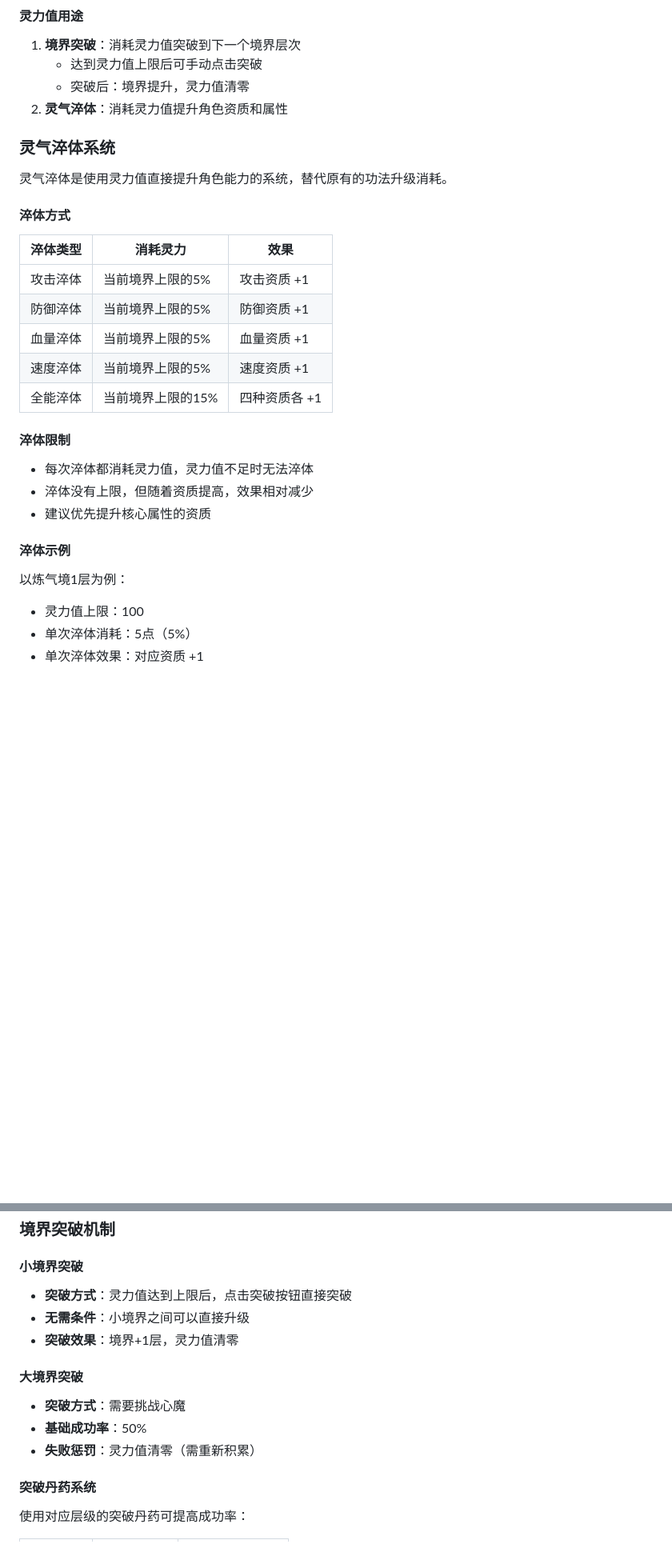
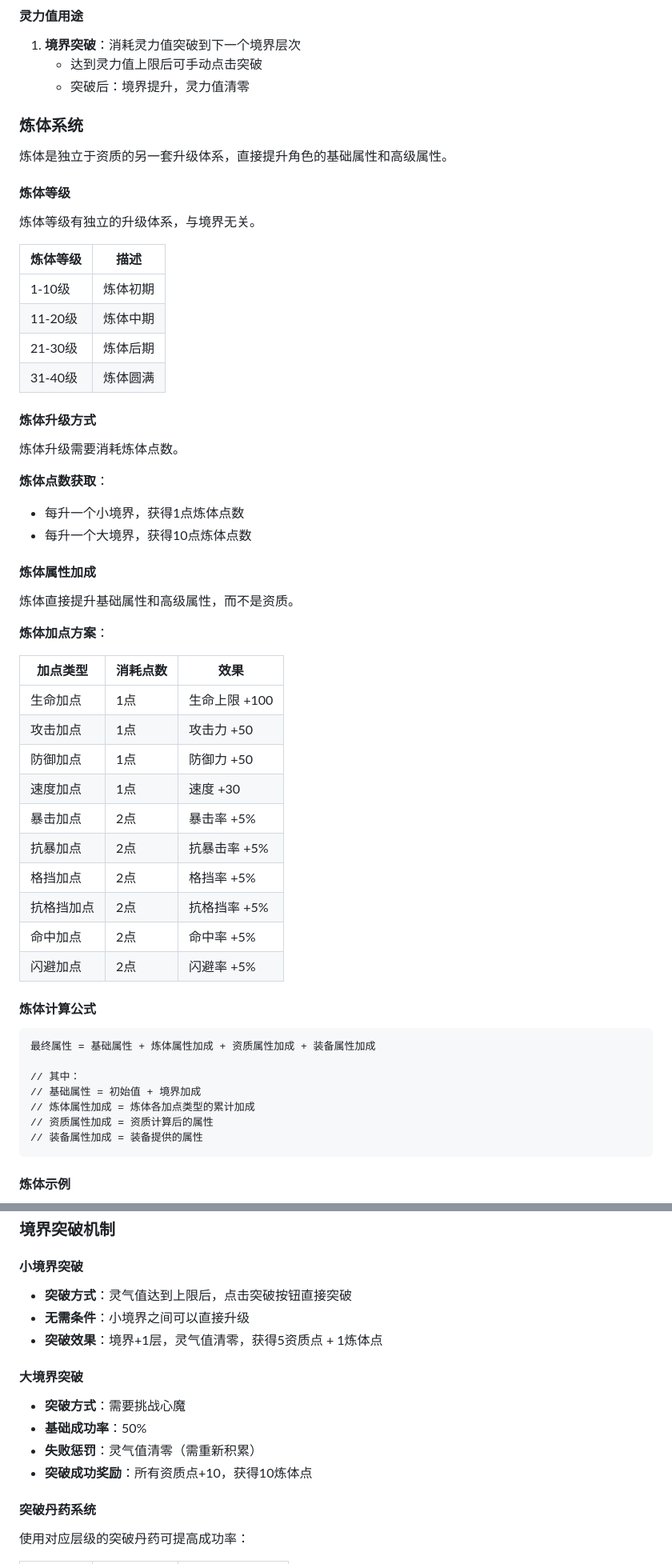
Before and after one commit to wangwsq00/xxqn, a Markdown page: doc/modules/01_角色系统.md, 2 parts joined by grey strips. Shown at 80% size. GitHub-like rendering; blank space fills up the shorter version.

````diff
--- a/doc/modules/01_角色系统.md
+++ b/doc/modules/01_角色系统.md
@@ -150,32 +196,60 @@
 1. **境界突破**：消耗灵力值突破到下一个境界层次
    - 达到灵力值上限后可手动点击突破
    - 突破后：境界提升，灵力值清零
-2. **灵气淬体**：消耗灵力值提升角色资质和属性
 
-### 灵气淬体系统
+### 炼体系统
 
-灵气淬体是使用灵力值直接提升角色能力的系统，替代原有的功法升级消耗。
+炼体是独立于资质的另一套升级体系，直接提升角色的基础属性和高级属性。
 
-#### 淬体方式
+#### 炼体等级
 
-| 淬体类型 | 消耗灵力 | 效果 |
+炼体等级有独立的升级体系，与境界无关。
+
+| 炼体等级 | 描述 |
+|----------|------|
+| 1-10级 | 炼体初期 |
+| 11-20级 | 炼体中期 |
+| 21-30级 | 炼体后期 |
+| 31-40级 | 炼体圆满 |
+
+#### 炼体升级方式
+
+炼体升级需要消耗炼体点数。
+
+**炼体点数获取**：
+- 每升一个小境界，获得1点炼体点数
+- 每升一个大境界，获得10点炼体点数
+
+#### 炼体属性加成
+
+炼体直接提升基础属性和高级属性，而不是资质。
+
+**炼体加点方案**：
+
+| 加点类型 | 消耗点数 | 效果 |
 |----------|----------|------|
-| 攻击淬体 | 当前境界上限的5% | 攻击资质 +1 |
-| 防御淬体 | 当前境界上限的5% | 防御资质 +1 |
-| 血量淬体 | 当前境界上限的5% | 血量资质 +1 |
-| 速度淬体 | 当前境界上限的5% | 速度资质 +1 |
-| 全能淬体 | 当前境界上限的15% | 四种资质各 +1 |
+| 生命加点 | 1点 | 生命上限 +100 |
+| 攻击加点 | 1点 | 攻击力 +50 |
+| 防御加点 | 1点 | 防御力 +50 |
+| 速度加点 | 1点 | 速度 +30 |
+| 暴击加点 | 2点 | 暴击率 +5% |
+| 抗暴加点 | 2点 | 抗暴击率 +5% |
+| 格挡加点 | 2点 | 格挡率 +5% |
+| 抗格挡加点 | 2点 | 抗格挡率 +5% |
+| 命中加点 | 2点 | 命中率 +5% |
+| 闪避加点 | 2点 | 闪避率 +5% |
 
-#### 淬体限制
+#### 炼体计算公式
 
-- 每次淬体都消耗灵力值，灵力值不足时无法淬体
-- 淬体没有上限，但随着资质提高，效果相对减少
-- 建议优先提升核心属性的资质
+```
+最终属性 = 基础属性 + 炼体属性加成 + 资质属性加成 + 装备属性加成
 
-#### 淬体示例
+// 其中：
+// 基础属性 = 初始值 + 境界加成
+// 炼体属性加成 = 炼体各加点类型的累计加成
+// 资质属性加成 = 资质计算后的属性
+// 装备属性加成 = 装备提供的属性
+```
 
-以炼气境1层为例：
-- 灵力值上限：100
-- 单次淬体消耗：5点（5%）
-- 单次淬体效果：对应资质 +1
+#### 炼体示例
 
@@ -241,14 +325,15 @@
 ### 境界突破机制
 
 #### 小境界突破
-- **突破方式**：灵力值达到上限后，点击突破按钮直接突破
+- **突破方式**：灵气值达到上限后，点击突破按钮直接突破
 - **无需条件**：小境界之间可以直接升级
-- **突破效果**：境界+1层，灵力值清零
+- **突破效果**：境界+1层，灵气值清零，获得5资质点 + 1炼体点
 
 #### 大境界突破
 - **突破方式**：需要挑战心魔
 - **基础成功率**：50%
-- **失败惩罚**：灵力值清零（需重新积累）
+- **失败惩罚**：灵气值清零（需重新积累）
+- **突破成功奖励**：所有资质点+10，获得10炼体点
 
 #### 突破丹药系统
 使用对应层级的突破丹药可提高成功率：
````
Also changed, not shown: other parts of doc/modules/01_角色系统.md (+69 -12 lines).
